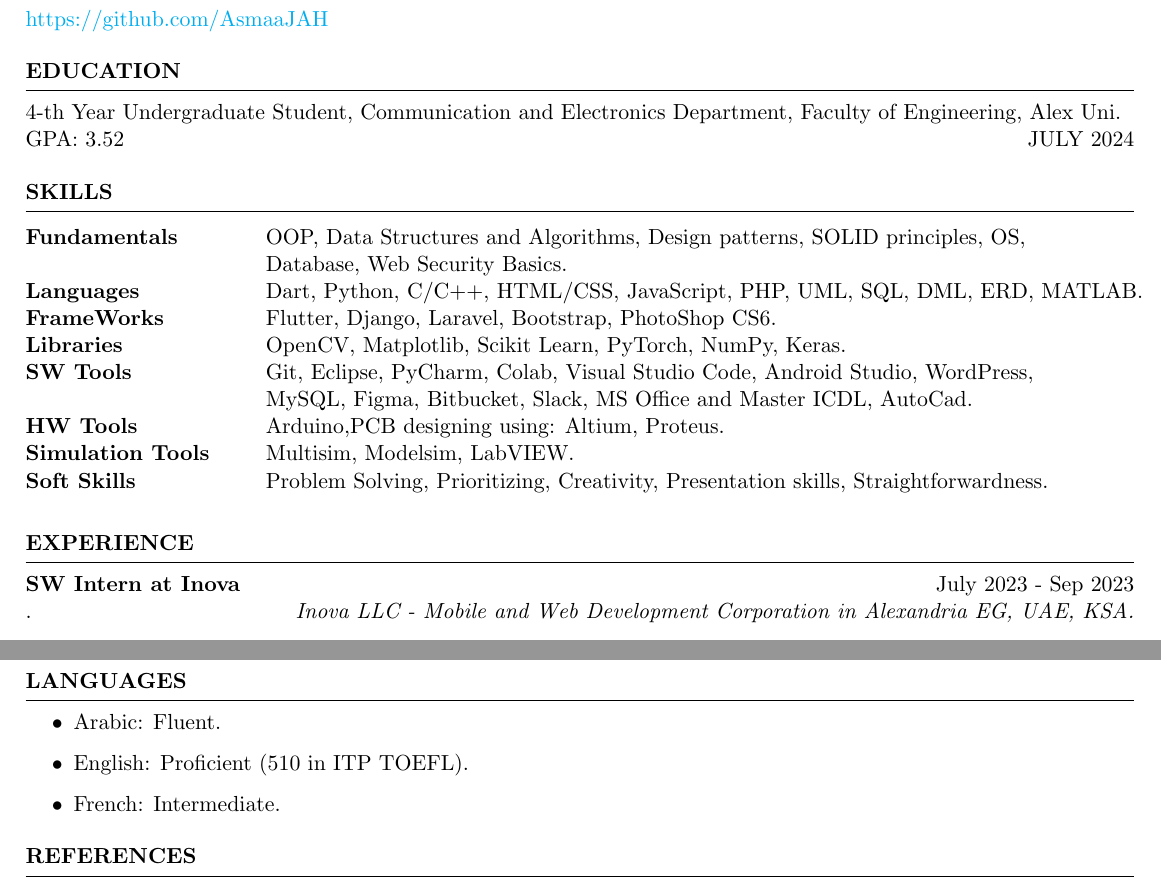
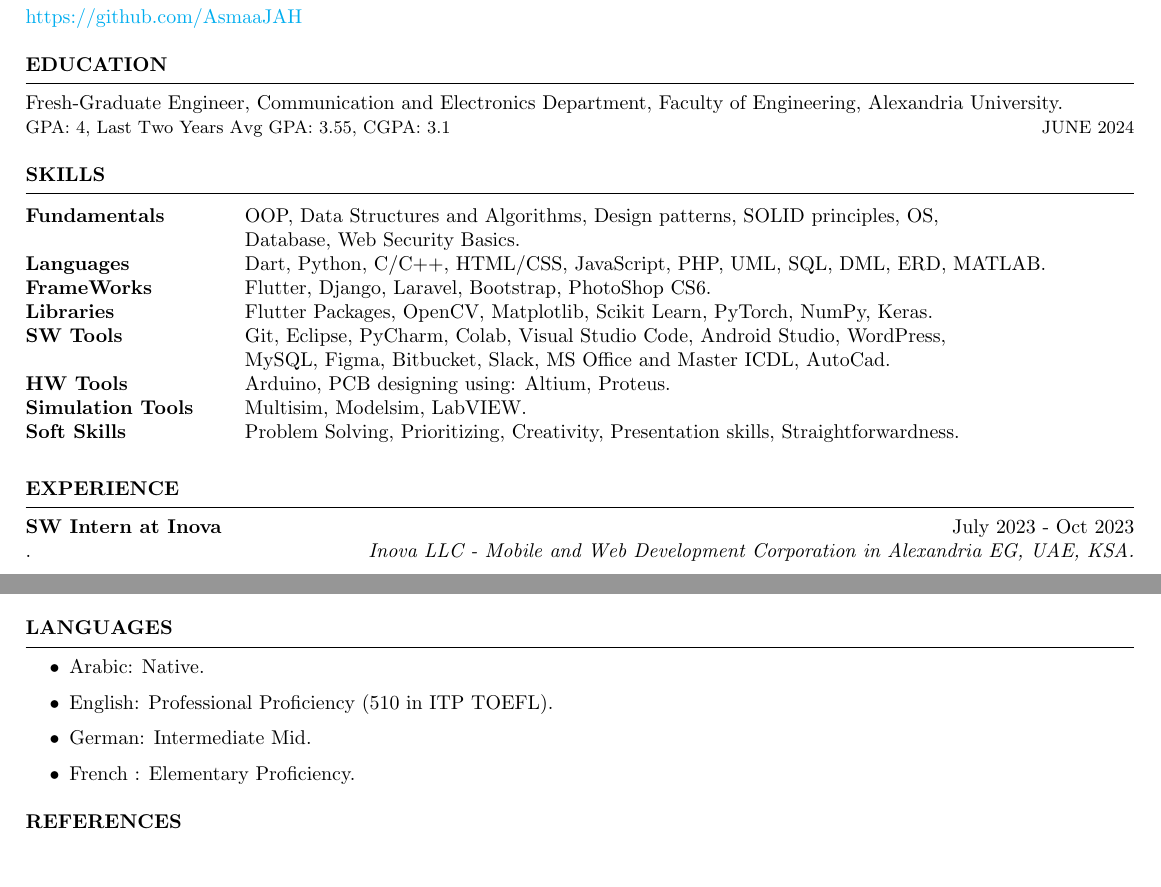
Before and after one commit to AsmaaJAH/OverLeaf_resume_template-, a LaTeX CV (old/student/resume_cisgrad.tex, which reads old/student/resume.cls): two parts of pages 1 and 3 of 3 before the commit and two parts of pages 1 and 2 of 2 after it, joined at a grey line, cut so that both start at the same text, the shorter picture padded with empty space. Compiled offline with pdfLaTeX.

Commit message:
updating resume

```diff
--- a/old/student/resume.cls
+++ b/old/student/resume.cls
@@ -20,7 +20,7 @@
 
 \ProvidesClass{resume}[2010/07/10 v0.9 Resume class]
 
-\LoadClass[11pt,letterpaper]{article} % Font size and paper type
+\LoadClass[10pt,letterpaper]{article} % Font size and paper type
 
 \usepackage[parfill]{parskip} % Remove paragraph indentation
 \usepackage{array} % Required for boldface (\bf and \bfseries) tabular columns
--- a/old/student/resume_cisgrad.tex
+++ b/old/student/resume_cisgrad.tex
@@ -28,8 +28,8 @@
 
 \begin{rSection}{Education}
 
-{ 4-th Year Undergraduate Student, Communication and Electronics Department}, Faculty of Engineering, Alex Uni.\\
-GPA: 3.52   \hfill {JULY 2024}
+Fresh-Graduate Engineer, Communication and Electronics Department, Faculty of Engineering, Alexandria University.\\ {\small GPA: 4, Last Two Years Avg GPA: 3.55, CGPA: 3.1\hfill {JUNE 2024}}
+
 
 %Minor in Linguistics \smallskip \\
 %Member of Eta Kappa Nu \\
@@ -47,9 +47,9 @@ GPA: 3.52   \hfill {JULY 2024}
 Fundamentals & OOP, Data Structures and Algorithms, Design patterns, SOLID principles, OS,\\ & Database, Web Security Basics.\\
 Languages & Dart, Python, C/C++, HTML/CSS, JavaScript, PHP, UML, SQL, DML, ERD, MATLAB.\\
 FrameWorks &  Flutter, Django, Laravel, Bootstrap,  PhotoShop CS6.\\
-Libraries & OpenCV, Matplotlib, Scikit Learn, PyTorch, NumPy, Keras.\\
+Libraries & Flutter Packages, OpenCV, Matplotlib, Scikit Learn, PyTorch, NumPy, Keras.\\
 SW Tools & Git, Eclipse, PyCharm, Colab, Visual Studio Code, Android Studio, WordPress,\\ & MySQL, Figma, Bitbucket, Slack, MS Office and Master ICDL, AutoCad.\\
-HW Tools & Arduino,PCB designing using: Altium, Proteus.\\
+HW Tools & Arduino, PCB designing using: Altium, Proteus.\\
 Simulation Tools& Multisim, Modelsim, LabVIEW.\\
 Soft Skills &  Problem Solving, Prioritizing, Creativity, Presentation skills, Straightforwardness.\\
 \end{tabular}\\
@@ -64,7 +64,7 @@ Soft Skills &  Problem Solving, Prioritizing, Creativity, Presentation skills, S
 % that is okay
 % ----------------------------
  \begin{rSection}{EXPERIENCE}
- \textbf{SW Intern at Inova} \hfill  July 2023 - Sep 2023\\
+ \textbf{SW Intern at Inova} \hfill  July 2023 - Oct 2023\\
   .	 \hfill \textit{Inova LLC - Mobile and Web Development Corporation in Alexandria EG, UAE, KSA.}
   \begin{itemize}
      \itemsep -3pt {}
@@ -227,9 +227,11 @@ Soft Skills &  Problem Solving, Prioritizing, Creativity, Presentation skills, S
 %---------------------------------------------------------------
 \begin{rSection}{LANGUAGES}
 \begin{itemize}
-    \item 	Arabic: Fluent.
-    \item   English: Proficient (510 in ITP TOEFL).
-    \item   French: Intermediate.
+    \item 	Arabic:      Native.
+    \item   English:     Professional Proficiency (510 in ITP TOEFL).
+    \item German:    Intermediate Mid.
+    \item   French  :      Elementary Proficiency.
+
 \end{itemize}
 \end{rSection}
 
```
Also changed, not shown: old/graduate/fresh_graduate.pdf (deleted), old/student/resume_cisgrad.tex (2 more changed lines).
